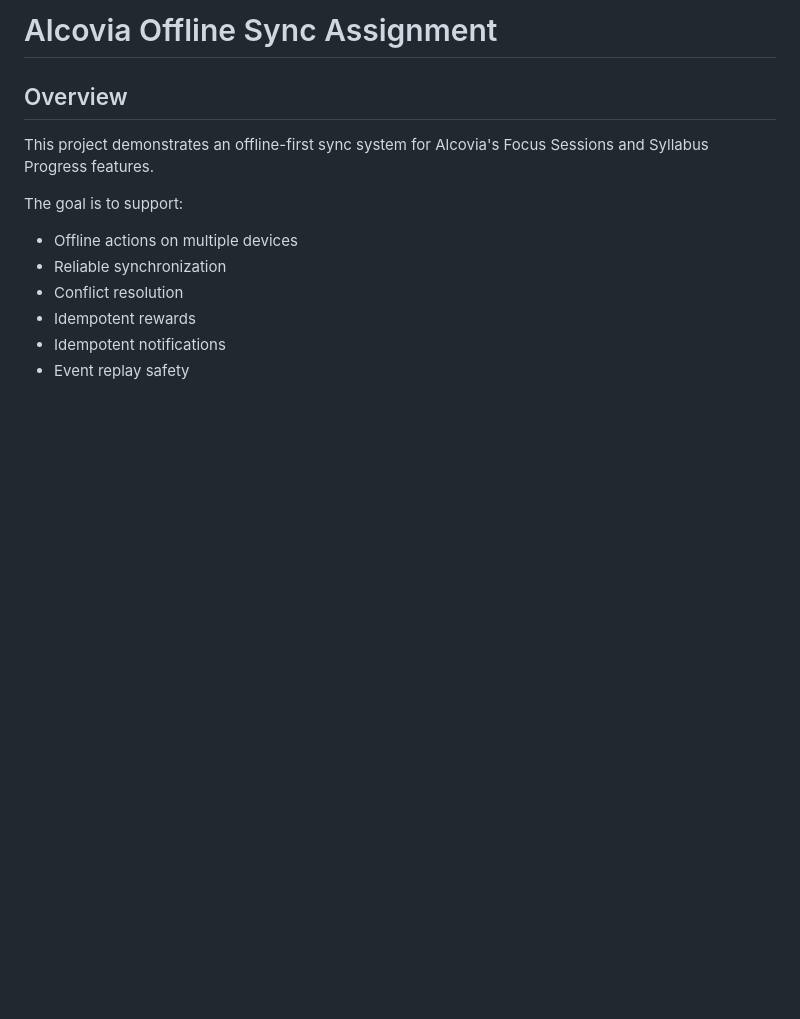
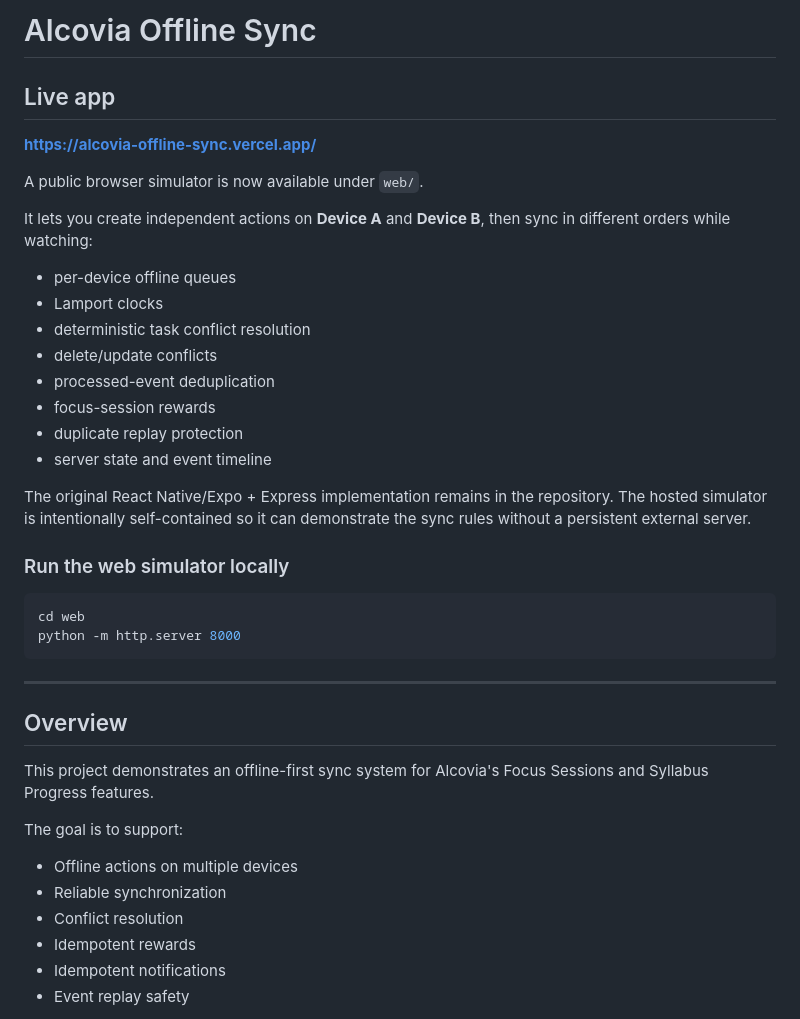
Before and after one commit to Sankalp-gupta1/alcovia-offline-sync, a Markdown page: README.md, the part around the change. Drawn GitHub-style; blank space fills up the shorter version.

Commit message:
Document live offline-sync simulator

````diff
--- a/README.md
+++ b/README.md
@@ -1,4 +1,32 @@
-# Alcovia Offline Sync Assignment
+# Alcovia Offline Sync
+
+## Live app
+
+**https://alcovia-offline-sync.vercel.app/**
+
+A public browser simulator is now available under `web/`.
+
+It lets you create independent actions on **Device A** and **Device B**, then sync in different orders while watching:
+
+- per-device offline queues
+- Lamport clocks
+- deterministic task conflict resolution
+- delete/update conflicts
+- processed-event deduplication
+- focus-session rewards
+- duplicate replay protection
+- server state and event timeline
+
+The original React Native/Expo + Express implementation remains in the repository. The hosted simulator is intentionally self-contained so it can demonstrate the sync rules without a persistent external server.
+
+### Run the web simulator locally
+
+```bash
+cd web
+python -m http.server 8000
+```
+
+---
 
 ## Overview
 
````
